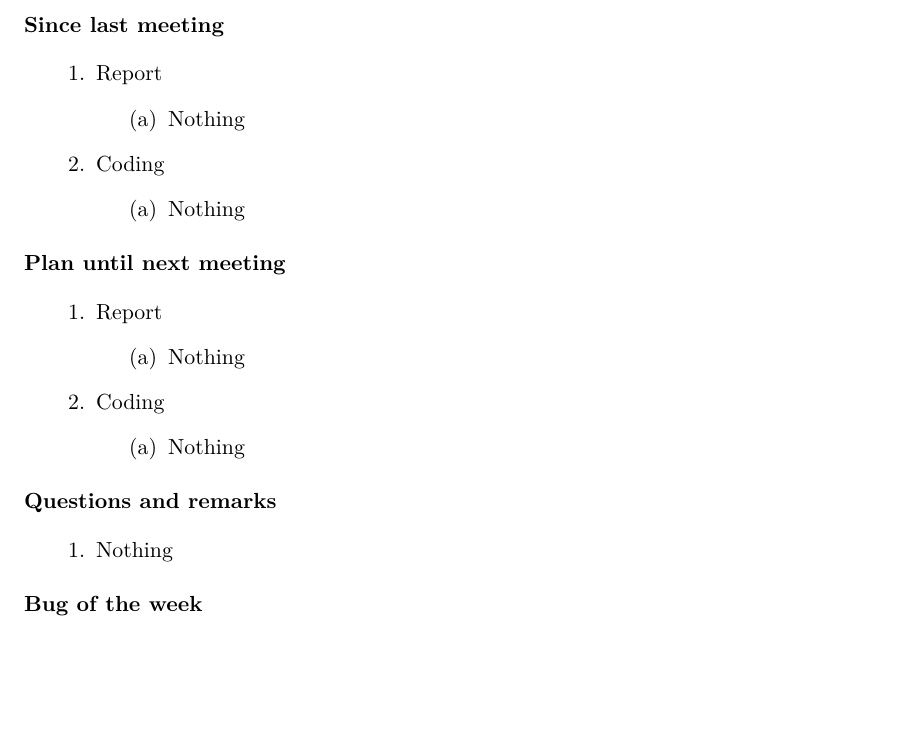
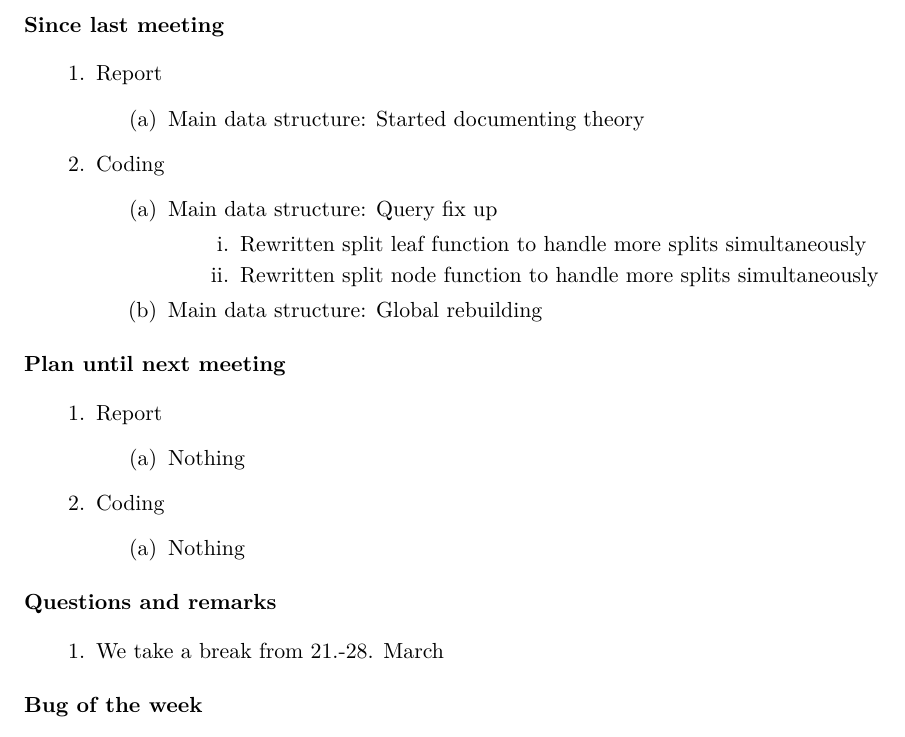
Before and after one commit to gabet1337/speciale, a LaTeX document (agendas/agenda_20160316.tex): part of the page, cut so that both start at the same text, the shorter picture padded with empty space. Compiled offline with pdfLaTeX.

Commit message:
Added some items on the agenda for 16. march

```diff
--- a/agendas/agenda_20160316.tex
+++ b/agendas/agenda_20160316.tex
@@ -17,11 +17,17 @@
 \begin{items}
 \item Report
 	\begin{items}
-		\item Nothing
+		\item Main data structure: Started documenting theory
 	\end{items}
 \item Coding
 	\begin{items}
-		\item Nothing
+		\item Main data structure: Query fix up
+			\begin{items}
+				\item Rewritten split leaf function to handle more splits simultaneously
+				\item Rewritten split node function to handle more splits simultaneously
+			\end{items}
+		\item Main data structure: Global rebuilding
+
 	\end{items}
 \end{items}
 
@@ -39,10 +45,8 @@
 
 \section{Questions and remarks}
 \begin{items}
-	\item Nothing
+	\item We take a break from 21.-28. March
 \end{items}
-
-
 
 \section{Bug of the week}
 We gotta find something
```
Also changed, not shown: agendas/agenda_20160316.pdf.
